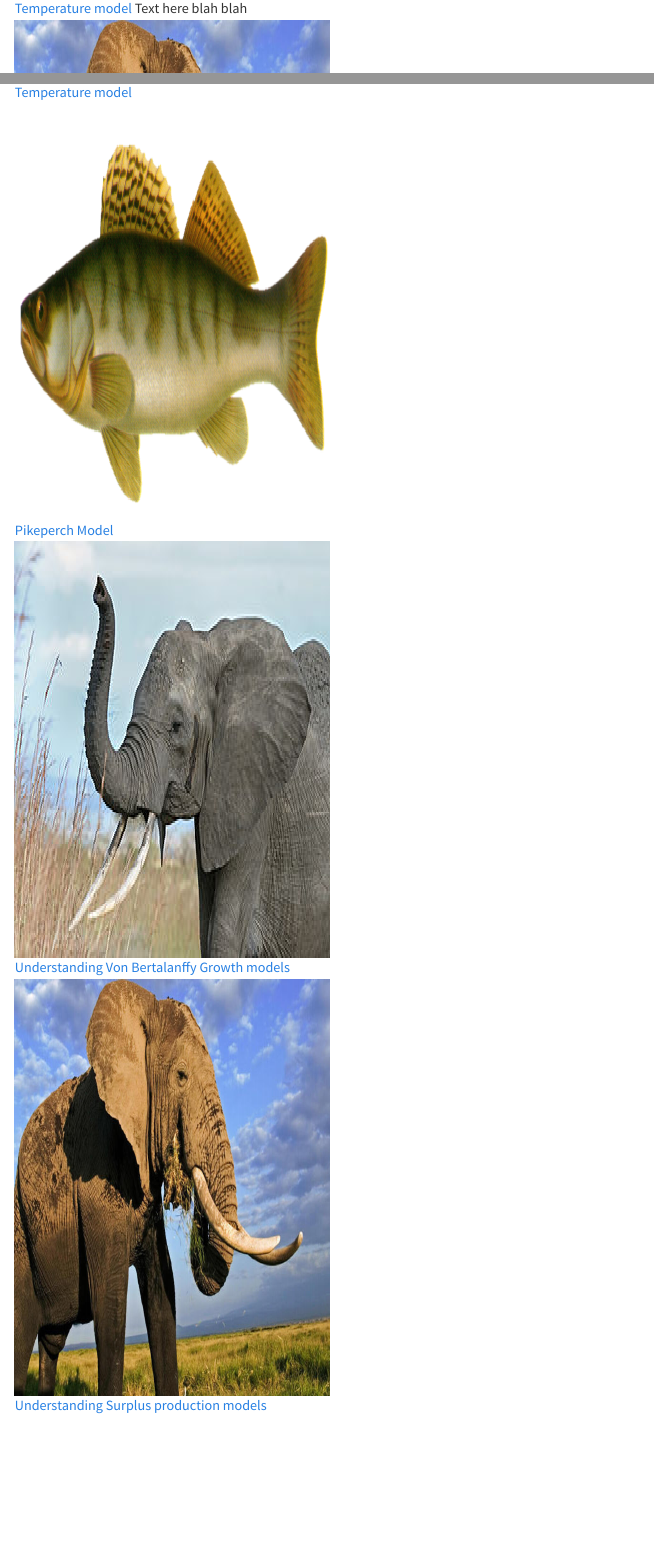
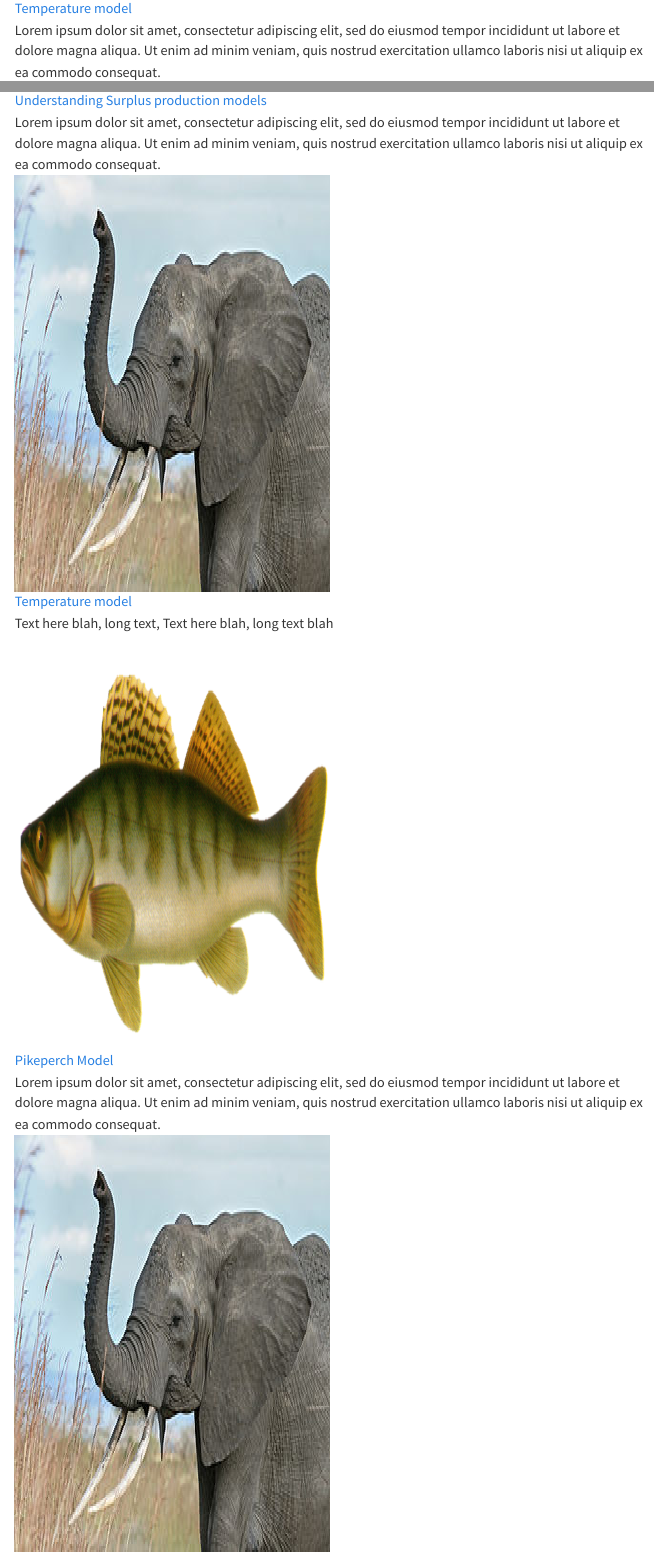
Before and after one commit to fishsizeproject/models_LT, a Quarto document (index.qmd): the page in a window 1100 px wide, from 610 px down, and a second part further down, joined at a grey line. Rendered offline with R 4.5, knitr and Pandoc in place of Quarto, with nearby package versions; menus at the side of the page are left out.

Commit message:
text under the link using the <br> command

```diff
--- a/index.qmd
+++ b/index.qmd
@@ -6,15 +6,15 @@ The models we have available:
 
 ::: {layout-ncol=3 layout="[[1,1]"}
 
-![[Temperature model ](https://www.google.com) Text here blah blah](www/elephant.jpg){fig-align="left" width=50% height="500"}
+![[Temperature model](https://www.google.com)<br> Lorem ipsum dolor sit amet, consectetur adipiscing elit, sed do eiusmod tempor incididunt ut labore et dolore magna aliqua. Ut enim ad minim veniam, quis nostrud exercitation ullamco laboris nisi ut aliquip ex ea commodo consequat.](www/elephant.jpg){fig-align="left" width=50% height="500"}
 
-![[Understanding Surplus production models](https://www.google.com)](www/elephant2.jpg){fig-align="left" width=50% height="500"}
+![[Understanding Surplus production models](https://www.google.com)<br> Lorem ipsum dolor sit amet, consectetur adipiscing elit, sed do eiusmod tempor incididunt ut labore et dolore magna aliqua. Ut enim ad minim veniam, quis nostrud exercitation ullamco laboris nisi ut aliquip ex ea commodo consequat.](www/elephant2.jpg){fig-align="left" width=50% height="500"}
 
-![[Temperature model](https://www.google.com)](www/elephant.jpg){fig-align="left" width=50% height="500"}
+![[Temperature model](https://www.google.com)<br> Text here blah, long text, Text here blah, long text blah](www/elephant.jpg){fig-align="left" width=50% height="500"}
 
-![[Pikeperch Model](https://fishsize.shinyapps.io/pikeperch/)](www/pikeperch.png){fig-align="left" width=50% height="500"}
+![[Pikeperch Model](https://fishsize.shinyapps.io/pikeperch/)<br> Lorem ipsum dolor sit amet, consectetur adipiscing elit, sed do eiusmod tempor incididunt ut labore et dolore magna aliqua. Ut enim ad minim veniam, quis nostrud exercitation ullamco laboris nisi ut aliquip ex ea commodo consequat.](www/pikeperch.png){fig-align="left" width=50% height="500"}
 
-![[Understanding Von Bertalanffy Growth models](https://www.google.com)](www/elephant.jpg){fig-align="left" width=50% height="500"}
+![[Understanding Von Bertalanffy Growth models](https://www.google.com)Lorem ipsum dolor sit amet, consectetur adipiscing elit, sed do eiusmod tempor incididunt ut labore et dolore magna aliqua. Ut enim ad minim veniam, quis nostrud exercitation ullamco laboris nisi ut aliquip ex ea commodo consequat.](www/elephant.jpg){fig-align="left" width=50% height="500"}
 
 ![[Understanding Surplus production models](https://www.google.com)](www/elephant2.jpg){fig-align="left" width=50% height="500"}
 
```
Also changed, not shown: docs/search.json, 1 other file.
